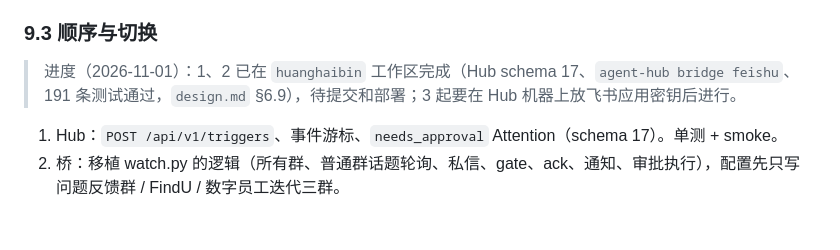
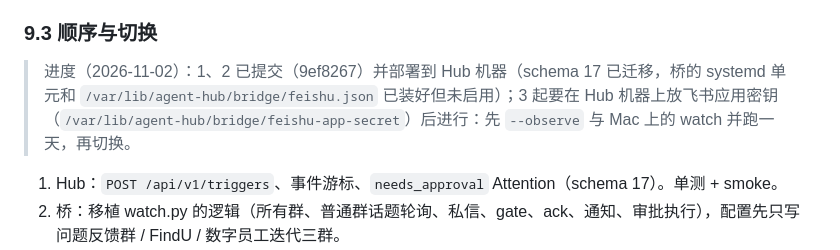
Before and after one commit to xemaya/agent-hub, a Markdown page: docs/harness.md, the part around the change. Drawn GitHub-style; blank space fills up the shorter version.

Commit message:
harness.md: record the 9ef8267 deployment and the remaining bridge steps
Co-Authored-By: Claude Fable 5.1 <noreply@anthropic.com>

```diff
--- a/docs/harness.md
+++ b/docs/harness.md
@@ -159,7 +159,7 @@ L4 具体 agent            岗位 + 仓库（工作目录、AGENTS.md / skills
 
 ### 9.3 顺序与切换
 
-> 进度（2026-11-01）：1、2 已在 `huanghaibin` 工作区完成（Hub schema 17、`agent-hub bridge feishu`、191 条测试通过，`design.md` §6.9），待提交和部署；3 起要在 Hub 机器上放飞书应用密钥后进行。
+> 进度（2026-11-02）：1、2 已提交（9ef8267）并部署到 Hub 机器（schema 17 已迁移，桥的 systemd 单元和 `/var/lib/agent-hub/bridge/feishu.json` 已装好但未启用）；3 起要在 Hub 机器上放飞书应用密钥（`/var/lib/agent-hub/bridge/feishu-app-secret`）后进行：先 `--observe` 与 Mac 上的 watch 并跑一天，再切换。
 
 1. Hub：`POST /api/v1/triggers`、事件游标、`needs_approval` Attention（schema 17）。单测 + smoke。
 2. 桥：移植 watch.py 的逻辑（所有群、普通群话题轮询、私信、gate、ack、通知、审批执行），配置先只写问题反馈群 / FindU / 数字员工迭代三群。
```
